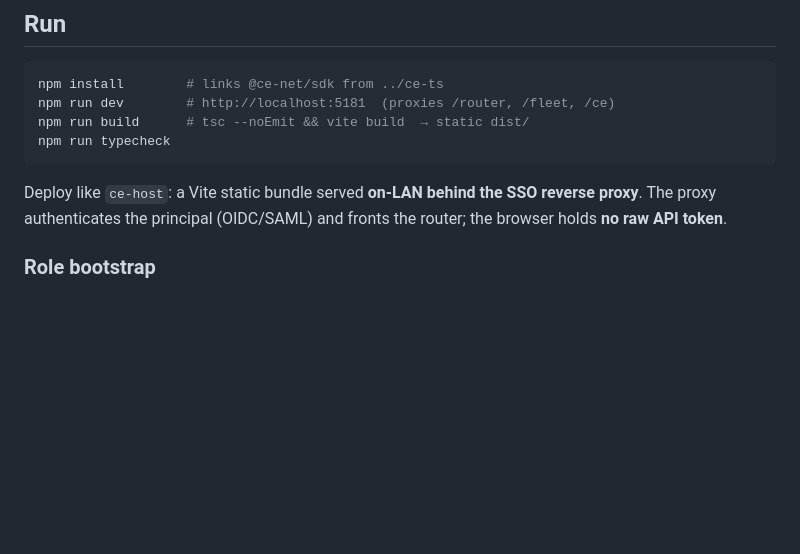
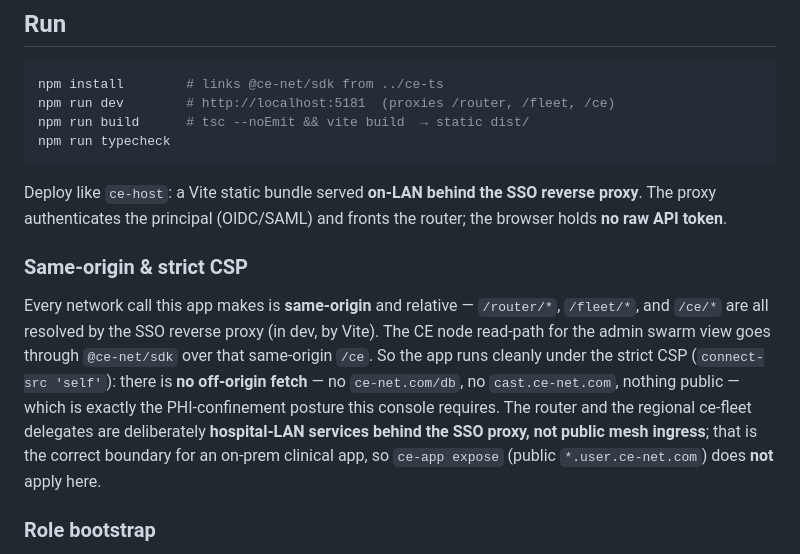
Before and after one commit to ce-net/ce-infer-ui, a Markdown page: README.md, the part around the change. Rendered like a GitHub page; blank space fills up the shorter version.

Commit message:
Document mesh-native serve/expose; same-origin router/fleet
Confirm same-origin local-node access; document ce-app serve/expose.

```diff
--- a/README.md
+++ b/README.md
@@ -23,6 +23,18 @@ npm run typecheck
 Deploy like `ce-host`: a Vite static bundle served **on-LAN behind the SSO reverse
 proxy**. The proxy authenticates the principal (OIDC/SAML) and fronts the router; the
 browser holds **no raw API token**.
+
+### Same-origin & strict CSP
+
+Every network call this app makes is **same-origin** and relative — `/router/*`,
+`/fleet/*`, and `/ce/*` are all resolved by the SSO reverse proxy (in dev, by Vite). The CE
+node read-path for the admin swarm view goes through `@ce-net/sdk` over that same-origin
+`/ce`. So the app runs cleanly under the strict CSP (`connect-src 'self'`): there is **no
+off-origin fetch** — no `ce-net.com/db`, no `cast.ce-net.com`, nothing public — which is
+exactly the PHI-confinement posture this console requires. The router and the regional
+ce-fleet delegates are deliberately **hospital-LAN services behind the SSO proxy, not public
+mesh ingress**; that is the correct boundary for an on-prem clinical app, so `ce-app expose`
+(public `*.user.ce-net.com`) does **not** apply here.
 
 ### Role bootstrap
 
```
